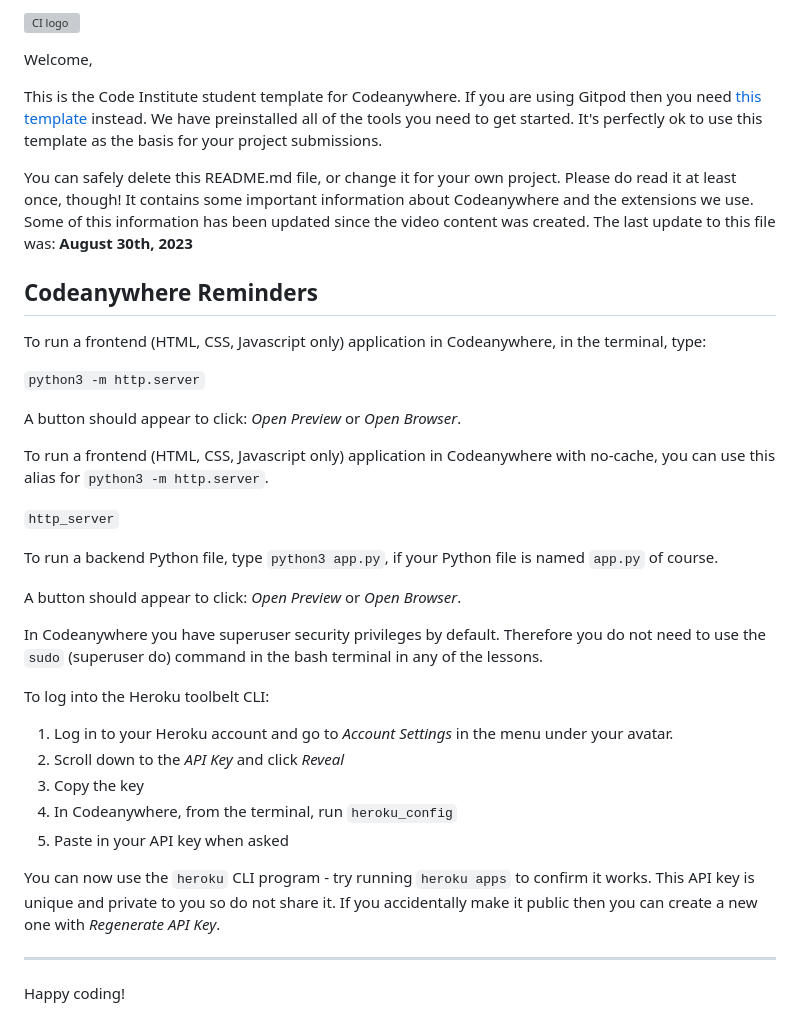
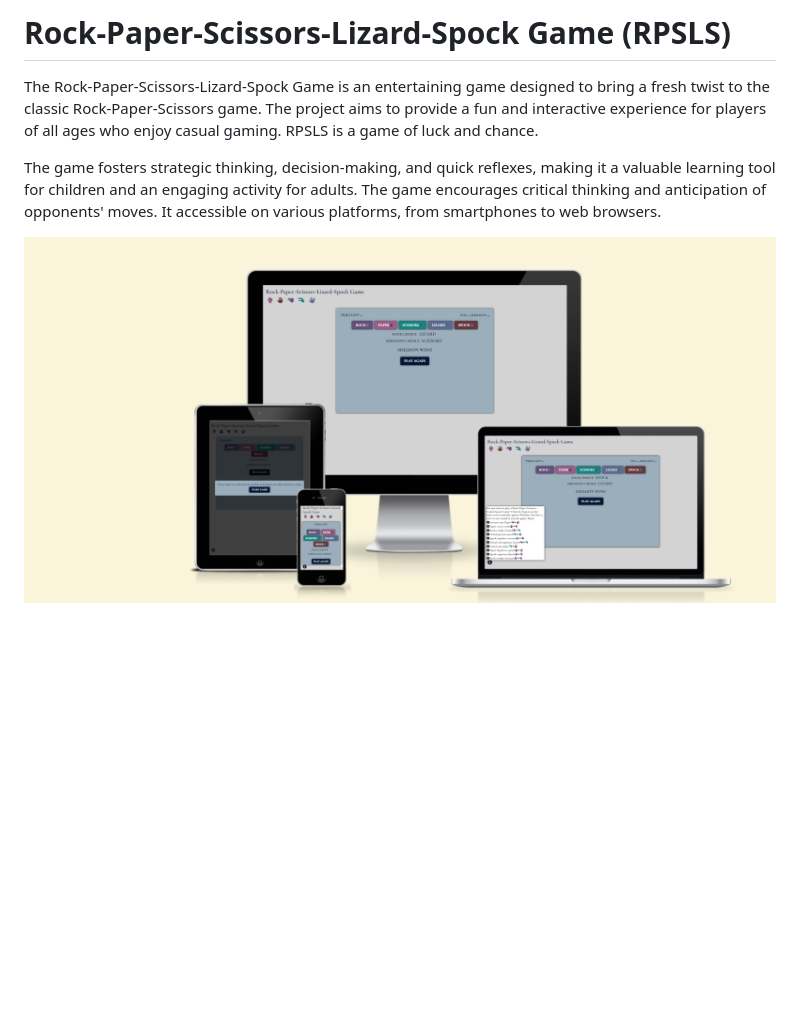
Before and after one commit to MartsyniukOlena/chance-game, a Markdown page: README.md, the part around the change. GitHub-like rendering; pictures changed too: readme-media/mockup.png (added); blank space fills up the shorter version; grey boxes are pictures that could not be loaded.

Commit message:
Add short description of the portfolia project 2, add mockup

```diff
--- a/README.md
+++ b/README.md
@@ -1,39 +1,7 @@
-![CI logo](https://codeinstitute.s3.amazonaws.com/fullstack/ci_logo_small.png)
+# Rock-Paper-Scissors-Lizard-Spock Game (RPSLS)
 
-Welcome,
+The Rock-Paper-Scissors-Lizard-Spock Game is an entertaining game designed to bring a fresh twist to the classic Rock-Paper-Scissors game. The project aims to provide a fun and interactive experience for players of all ages who enjoy casual gaming. RPSLS is a game of luck and chance.
 
-This is the Code Institute student template for Codeanywhere. If you are using Gitpod then you need [this template](https://github.com/Code-Institute-Org/gitpod-full-template) instead.  We have preinstalled all of the tools you need to get started. It's perfectly ok to use this template as the basis for your project submissions.
+The game fosters strategic thinking, decision-making, and quick reflexes, making it a valuable learning tool for children and an engaging activity for adults. The game encourages critical thinking and anticipation of opponents' moves. It accessible on various platforms, from smartphones to web browsers.
 
-You can safely delete this README.md file, or change it for your own project. Please do read it at least once, though! It contains some important information about Codeanywhere and the extensions we use. Some of this information has been updated since the video content was created. The last update to this file was: **August 30th, 2023**
-
-## Codeanywhere Reminders
-
-To run a frontend (HTML, CSS, Javascript only) application in Codeanywhere, in the terminal, type:
-
-`python3 -m http.server`
-
-A button should appear to click: _Open Preview_ or _Open Browser_.
-
-To run a frontend (HTML, CSS, Javascript only) application in Codeanywhere with no-cache, you can use this alias for `python3 -m http.server`.
-
-`http_server`
-
-To run a backend Python file, type `python3 app.py`, if your Python file is named `app.py` of course.
-
-A button should appear to click: _Open Preview_ or _Open Browser_.
-
-In Codeanywhere you have superuser security privileges by default. Therefore you do not need to use the `sudo` (superuser do) command in the bash terminal in any of the lessons.
-
-To log into the Heroku toolbelt CLI:
-
-1. Log in to your Heroku account and go to _Account Settings_ in the menu under your avatar.
-2. Scroll down to the _API Key_ and click _Reveal_
-3. Copy the key
-4. In Codeanywhere, from the terminal, run `heroku_config`
-5. Paste in your API key when asked
-
-You can now use the `heroku` CLI program - try running `heroku apps` to confirm it works. This API key is unique and private to you so do not share it. If you accidentally make it public then you can create a new one with _Regenerate API Key_.
-
----
-
-Happy coding!
+![mockup](readme-media/mockup.png)
```
Also changed, not shown: 1 other file.
